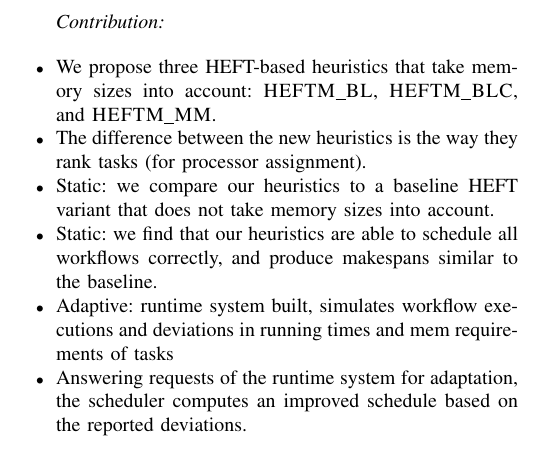
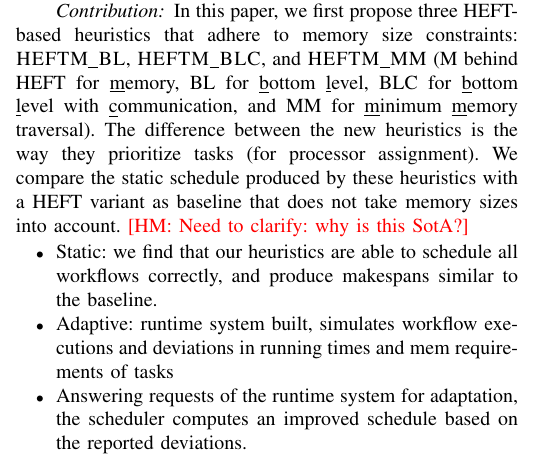
Before and after one commit to hu-macsy/SK-adaptive-scheduling-paper, a LaTeX paper (main.tex): part of one column of page 1 of 10, cut at the place of the change. Compiled offline with pdfLaTeX; a missing font is replaced by an installed copy or a similar font; a LaTeX package or settings file that is missing is left out.

Commit message:
rough draft for third part of intro

```diff
--- a/main.tex
+++ b/main.tex
@@ -175,11 +175,17 @@ T\kern-.1667em\lower.7ex\hbox{E}\kern-.125emX}}
 
 
     %%% CONTRIBUTION %%%
-    \paragraph*{Contribution}
+    \paragraph*{Contribution} In this paper, we first propose three HEFT-based heuristics
+    that adhere to memory size constraints: \heftbl, \heftblc, and \heftmm
+    (M behind HEFT for \underline{m}emory, BL for \underline{b}ottom \underline{l}evel,
+    BLC for \underline{b}ottom \underline{l}evel with \underline{c}ommunication,
+    and MM for \underline{m}inimum \underline{m}emory traversal).
+    The difference between the new heuristics is the way they prioritize tasks (for processor assignment).
+    We compare the static schedule produced by these heuristics with a HEFT variant as
+    baseline that does not take memory sizes into account. \hmey{Need to clarify:
+    why is this SotA?}
+
     \begin{itemize}
-      \item We propose three HEFT-based heuristics that take memory sizes into account: \heftbl, \heftblc, and \heftmm.
-      \item The difference between the new heuristics is the way they rank tasks (for processor assignment).
-      \item Static: we compare our heuristics to a baseline HEFT variant that does not take memory sizes into account.
       \item Static: we find that our heuristics are able to schedule all workflows correctly, and produce makespans similar to the baseline.
       \item Adaptive: runtime system built, simulates workflow executions and deviations in running times and mem requirements of tasks
       \item Answering requests of the runtime system for adaptation, the scheduler computes an improved schedule based on the reported deviations.
```
